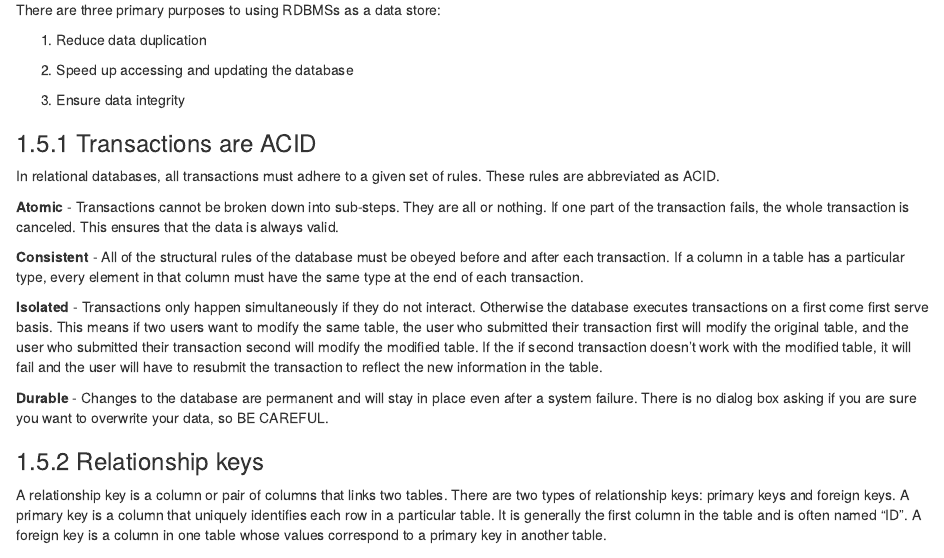
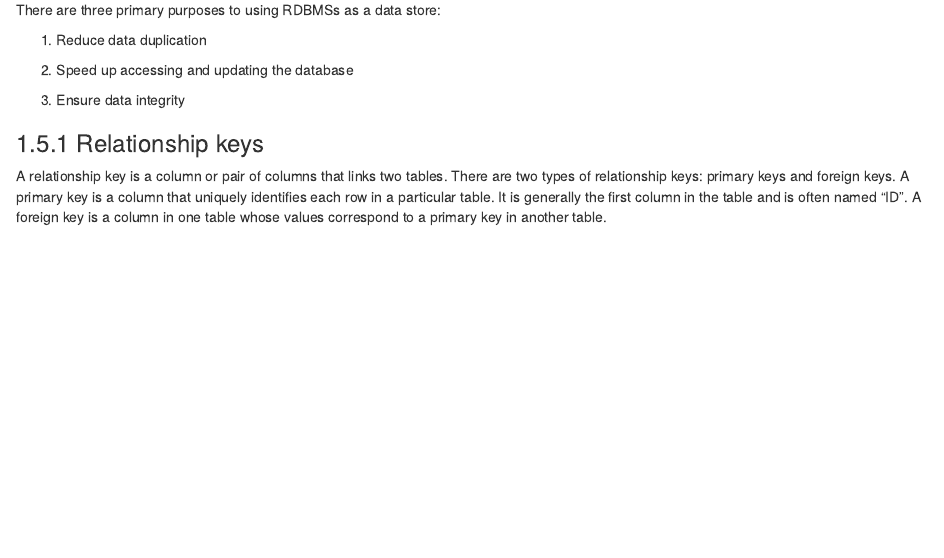
Before and after one commit to ucdavisdatalab/workshop_intro_to_databases, an R Markdown document (02_data-stores.Rmd): the page in a window 1100 px wide, from 1810 px down. Rendered offline with R 4.5, knitr and Pandoc, with nearby package versions; drawn as R Markdown's standard HTML page in place of the format the file asks for.

Commit message:
removing Transactions are ACID

```diff
--- a/02_data-stores.Rmd
+++ b/02_data-stores.Rmd
@@ -161,35 +161,6 @@ There are three primary purposes to using RDBMSs as a data store:
 
   3. Ensure data integrity
 
-
-
-### Transactions are ACID
-
-In relational databases, all transactions must adhere to a given set of rules.
-These rules are abbreviated as ACID.
-
-**Atomic** - Transactions cannot be broken down into sub-steps. They are all or
-nothing. If one part of the transaction fails, the whole transaction is
-canceled. This ensures that the data is always valid.
-
-**Consistent** - All of the structural rules of the database must be obeyed
-before and after each transaction. If a column in a table has a particular
-type, every element in that column must have the same type at the end of each
-transaction.
-
-**Isolated** - Transactions only happen simultaneously if they do not interact.
-Otherwise the database executes transactions on a first come first serve basis.
-This means if two users want to modify the same table, the user who submitted
-their transaction first will modify the original table, and the user who
-submitted their transaction second will modify the modified table. If the if
-second transaction doesn't work with the modified table, it will fail and the
-user will have to resubmit the transaction to reflect the new information in
-the table.
-
-**Durable** - Changes to the database are permanent and will stay in place even
-after a system failure. There is no dialog box asking if you are sure you want
-to overwrite your data, so BE CAREFUL.
-
 ### Relationship keys
 
 A relationship key is a column or pair of columns that links two tables. There
```
